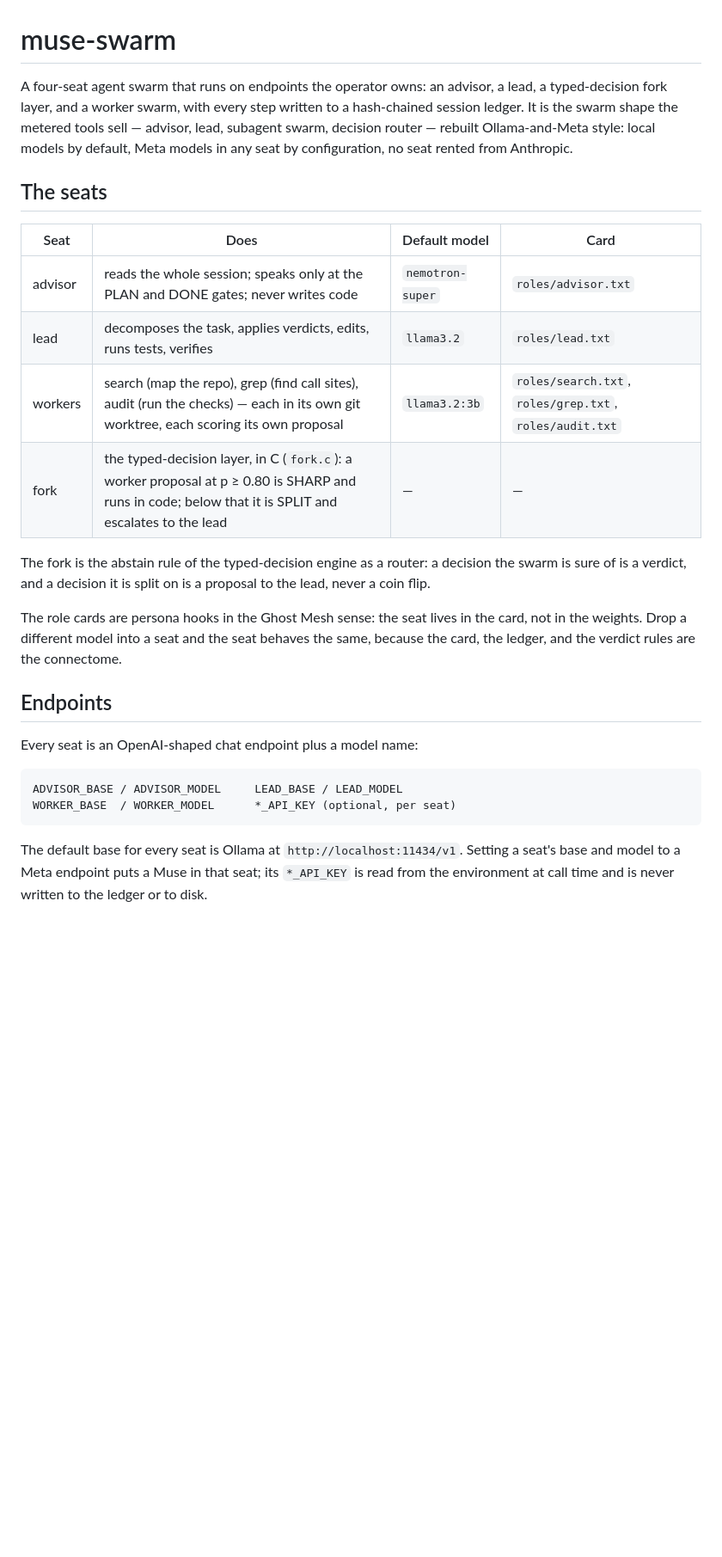
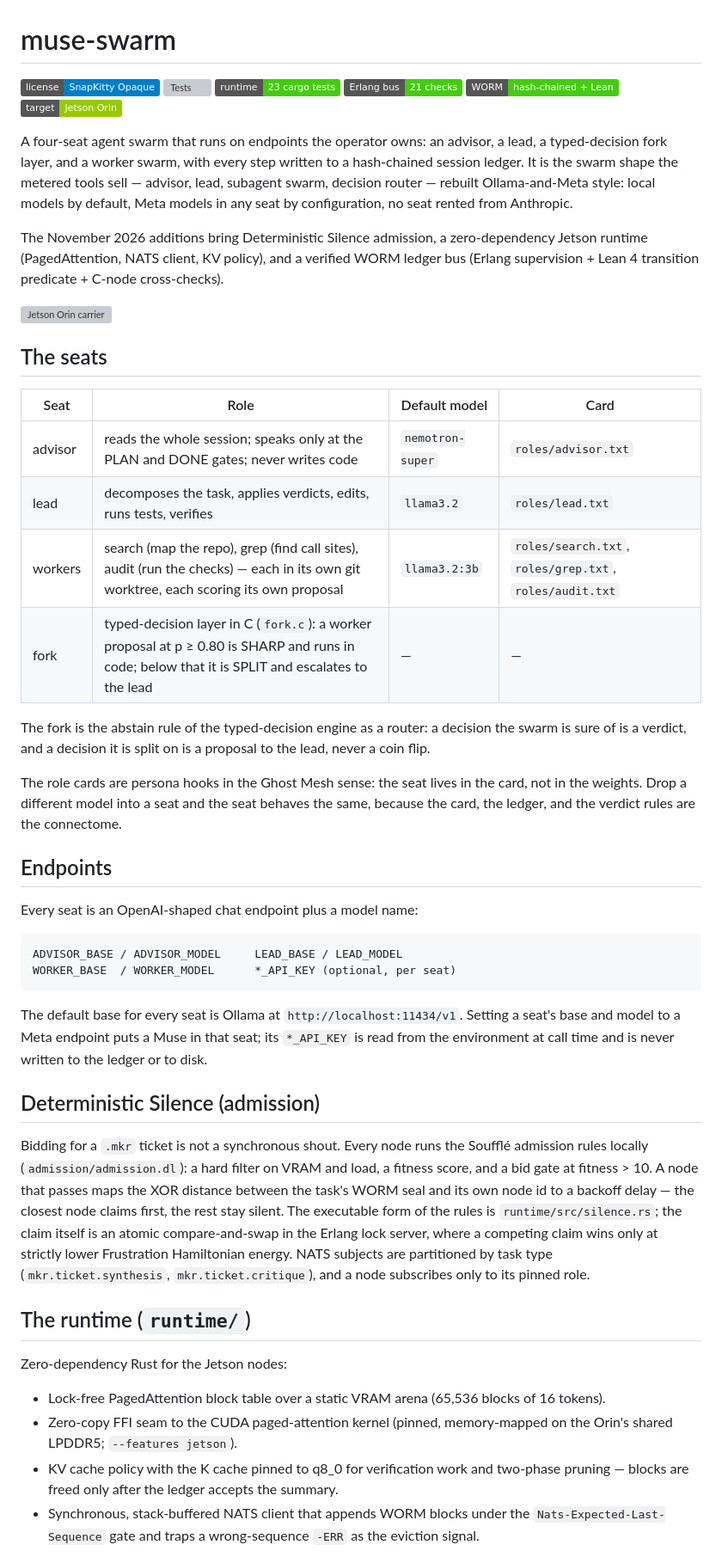
Before and after one commit to AHMADALIPARR/muse-swarm, a Markdown page: README.md, the part around one of its changes. Shown at 86% size. GitHub-like rendering; badges without logos; blank space fills up the shorter version; grey boxes are pictures that could not be loaded.

````diff
--- a/README.md
+++ b/README.md
@@ -1,30 +1,30 @@
 # muse-swarm
 
-A four-seat agent swarm that runs on endpoints the operator owns:
-an advisor, a lead, a typed-decision fork layer, and a worker swarm,
-with every step written to a hash-chained session ledger. It is the
-swarm shape the metered tools sell — advisor, lead, subagent swarm,
-decision router — rebuilt Ollama-and-Meta style: local models by
-default, Meta models in any seat by configuration, no seat rented
-from Anthropic.
+[![License: SnapKitty Opaque](https://img.shields.io/badge/license-SnapKitty%20Opaque-blue)](LICENSE)
+[![Tests](https://img.shields.io/badge/make%20test-18%2F18-brightgreen)](Makefile)
+[![Runtime](https://img.shields.io/badge/runtime-23%20cargo%20tests-success)](runtime/)
+[![Bus](https://img.shields.io/badge/Erlang%20bus-21%20checks-success)](bus/)
+[![Ledger](https://img.shields.io/badge/WORM-hash--chained%20%2B%20Lean-success)](worm/)
+[![Jetson](https://img.shields.io/badge/target-Jetson%20Orin-green)]()
+
+A four-seat agent swarm that runs on endpoints the operator owns: an advisor, a lead, a typed-decision fork layer, and a worker swarm, with every step written to a hash-chained session ledger. It is the swarm shape the metered tools sell — advisor, lead, subagent swarm, decision router — rebuilt Ollama-and-Meta style: local models by default, Meta models in any seat by configuration, no seat rented from Anthropic.
+
+The November 2026 additions bring Deterministic Silence admission, a zero-dependency Jetson runtime (PagedAttention, NATS client, KV policy), and a verified WORM ledger bus (Erlang supervision + Lean 4 transition predicate + C-node cross-checks).
+
+![Jetson Orin carrier](assets/jetson-carrier.png)
 
 ## The seats
 
-| Seat | Does | Default model | Card |
+| Seat | Role | Default model | Card |
 | --- | --- | --- | --- |
 | advisor | reads the whole session; speaks only at the PLAN and DONE gates; never writes code | `nemotron-super` | `roles/advisor.txt` |
 | lead | decomposes the task, applies verdicts, edits, runs tests, verifies | `llama3.2` | `roles/lead.txt` |
 | workers | search (map the repo), grep (find call sites), audit (run the checks) — each in its own git worktree, each scoring its own proposal | `llama3.2:3b` | `roles/search.txt`, `roles/grep.txt`, `roles/audit.txt` |
-| fork | the typed-decision layer, in C (`fork.c`): a worker proposal at p ≥ 0.80 is SHARP and runs in code; below that it is SPLIT and escalates to the lead | — | — |
+| fork | typed-decision layer in C (`fork.c`): a worker proposal at p ≥ 0.80 is SHARP and runs in code; below that it is SPLIT and escalates to the lead | — | — |
 
-The fork is the abstain rule of the typed-decision engine as a
-router: a decision the swarm is sure of is a verdict, and a decision
-it is split on is a proposal to the lead, never a coin flip.
+The fork is the abstain rule of the typed-decision engine as a router: a decision the swarm is sure of is a verdict, and a decision it is split on is a proposal to the lead, never a coin flip.
 
-The role cards are persona hooks in the Ghost Mesh sense: the seat
-lives in the card, not in the weights. Drop a different model into a
-seat and the seat behaves the same, because the card, the ledger,
-and the verdict rules are the connectome.
+The role cards are persona hooks in the Ghost Mesh sense: the seat lives in the card, not in the weights. Drop a different model into a seat and the seat behaves the same, because the card, the ledger, and the verdict rules are the connectome.
 
 ## Endpoints
 
@@ -35,8 +35,18 @@ ADVISOR_BASE / ADVISOR_MODEL     LEAD_BASE / LEAD_MODEL
 WORKER_BASE  / WORKER_MODEL      *_API_KEY (optional, per seat)
 ```
 
-The default base for every seat is Ollama at
-`http://localhost:11434/v1`. Setting a seat's base and model to a
-Meta endpoint puts a Muse in that seat; its `*_API_KEY` is read from
-the environment at call time and is never written to the ledger or
-to disk.
+The default base for every seat is Ollama at `http://localhost:11434/v1`. Setting a seat's base and model to a Meta endpoint puts a Muse in that seat; its `*_API_KEY` is read from the environment at call time and is never written to the ledger or to disk.
+
+## Deterministic Silence (admission)
+
+Bidding for a `.mkr` ticket is not a synchronous shout. Every node runs the Soufflé admission rules locally (`admission/admission.dl`): a hard filter on VRAM and load, a fitness score, and a bid gate at fitness > 10. A node that passes maps the XOR distance between the task's WORM seal and its own node id to a backoff delay — the closest node claims first, the rest stay silent. The executable form of the rules is `runtime/src/silence.rs`; the claim itself is an atomic compare-and-swap in the Erlang lock server, where a competing claim wins only at strictly lower Frustration Hamiltonian energy. NATS subjects are partitioned by task type (`mkr.ticket.synthesis`, `mkr.ticket.critique`), and a node subscribes only to its pinned role.
+
+## The runtime (`runtime/`)
+
+Zero-dependency Rust for the Jetson nodes:
+
+- Lock-free PagedAttention block table over a static VRAM arena (65,536 blocks of 16 tokens).
+- Zero-copy FFI seam to the CUDA paged-attention kernel (pinned, memory-mapped on the Orin's shared LPDDR5; `--features jetson`).
+- KV cache policy with the K cache pinned to q8_0 for verification work and two-phase pruning — blocks are freed only after the ledger accepts the summary.
+- Synchronous, stack-buffered NATS client that appends WORM blocks under the `Nats-Expected-Last-Sequence` gate and traps a wrong-sequence `-ERR` as the eviction signal.
+
````
Also changed, not shown: other parts of README.md (+66 -54 lines), assets/nats-overview.png (added), 1 other file.
